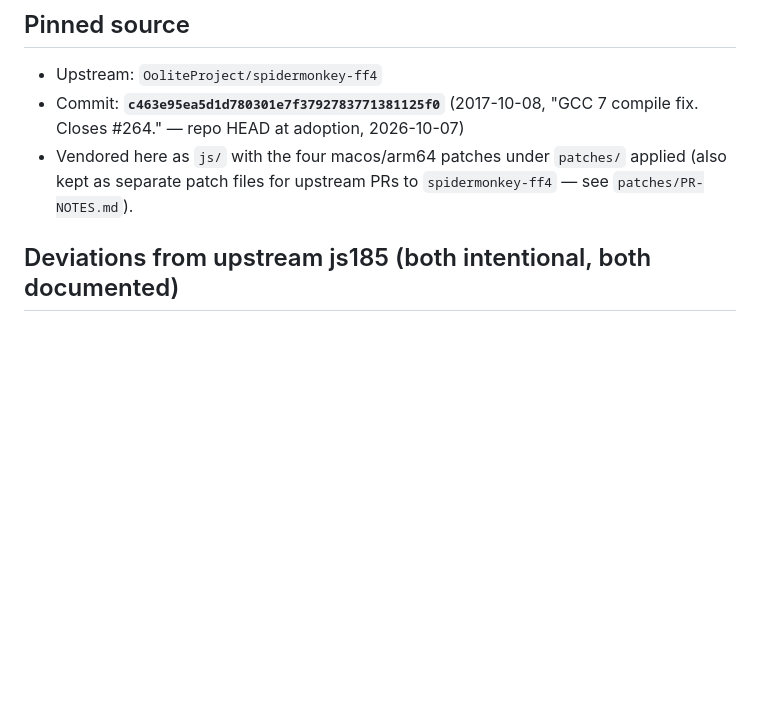
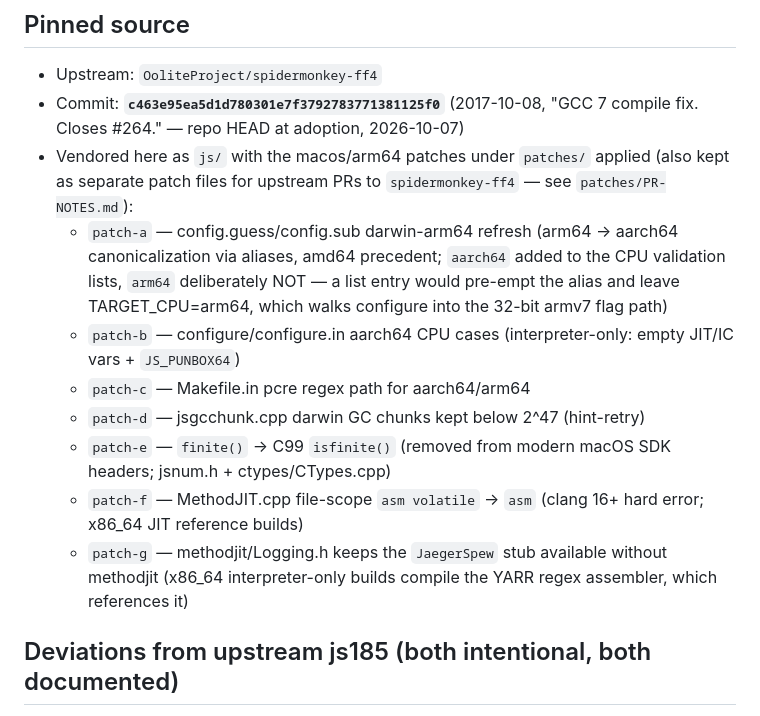
Before and after one commit to Depal1/mozillajs-macos, a Markdown page: README.md, the part around one of its changes. Rendered like a GitHub page; blank space fills up the shorter version.

```diff
--- a/README.md
+++ b/README.md
@@ -11,9 +11,25 @@ vendors js patches.
 - Upstream: `OoliteProject/spidermonkey-ff4`
 - Commit: **`c463e95ea5d1d780301e7f3792783771381125f0`** (2017-10-08, "GCC 7
   compile fix. Closes #264." — repo HEAD at adoption, 2026-10-07)
-- Vendored here as `js/` with the four macos/arm64 patches under `patches/`
+- Vendored here as `js/` with the macos/arm64 patches under `patches/`
   applied (also kept as separate patch files for upstream PRs to
-  `spidermonkey-ff4` — see `patches/PR-NOTES.md`).
+  `spidermonkey-ff4` — see `patches/PR-NOTES.md`):
+  - `patch-a` — config.guess/config.sub darwin-arm64 refresh (arm64 →
+    aarch64 canonicalization via aliases, amd64 precedent; `aarch64` added
+    to the CPU validation lists, `arm64` deliberately NOT — a list entry
+    would pre-empt the alias and leave TARGET_CPU=arm64, which walks
+    configure into the 32-bit armv7 flag path)
+  - `patch-b` — configure/configure.in aarch64 CPU cases (interpreter-only:
+    empty JIT/IC vars + `JS_PUNBOX64`)
+  - `patch-c` — Makefile.in pcre regex path for aarch64/arm64
+  - `patch-d` — jsgcchunk.cpp darwin GC chunks kept below 2^47 (hint-retry)
+  - `patch-e` — `finite()` → C99 `isfinite()` (removed from modern macOS
+    SDK headers; jsnum.h + ctypes/CTypes.cpp)
+  - `patch-f` — MethodJIT.cpp file-scope `asm volatile` → `asm` (clang 16+
+    hard error; x86_64 JIT reference builds)
+  - `patch-g` — methodjit/Logging.h keeps the `JaegerSpew` stub available
+    without methodjit (x86_64 interpreter-only builds compile the YARR
+    regex assembler, which references it)
 
 ## Deviations from upstream js185 (both intentional, both documented)
 
```
Also changed, not shown: other parts of README.md (+81 -28 lines).
